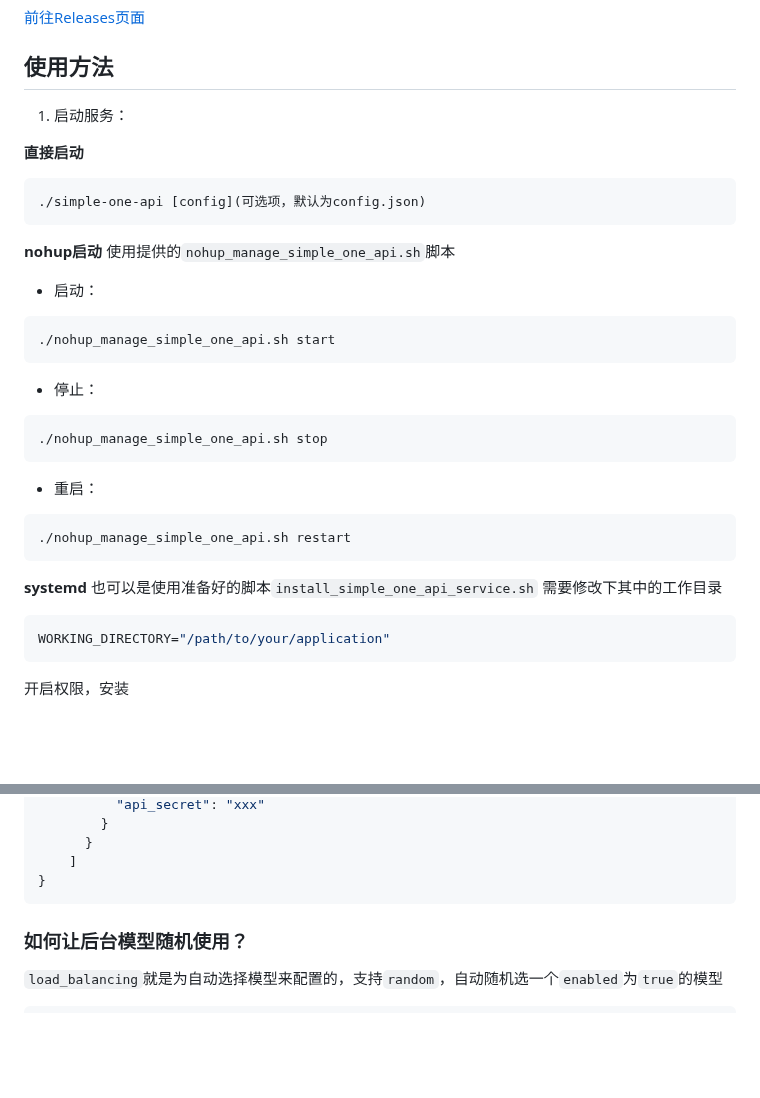
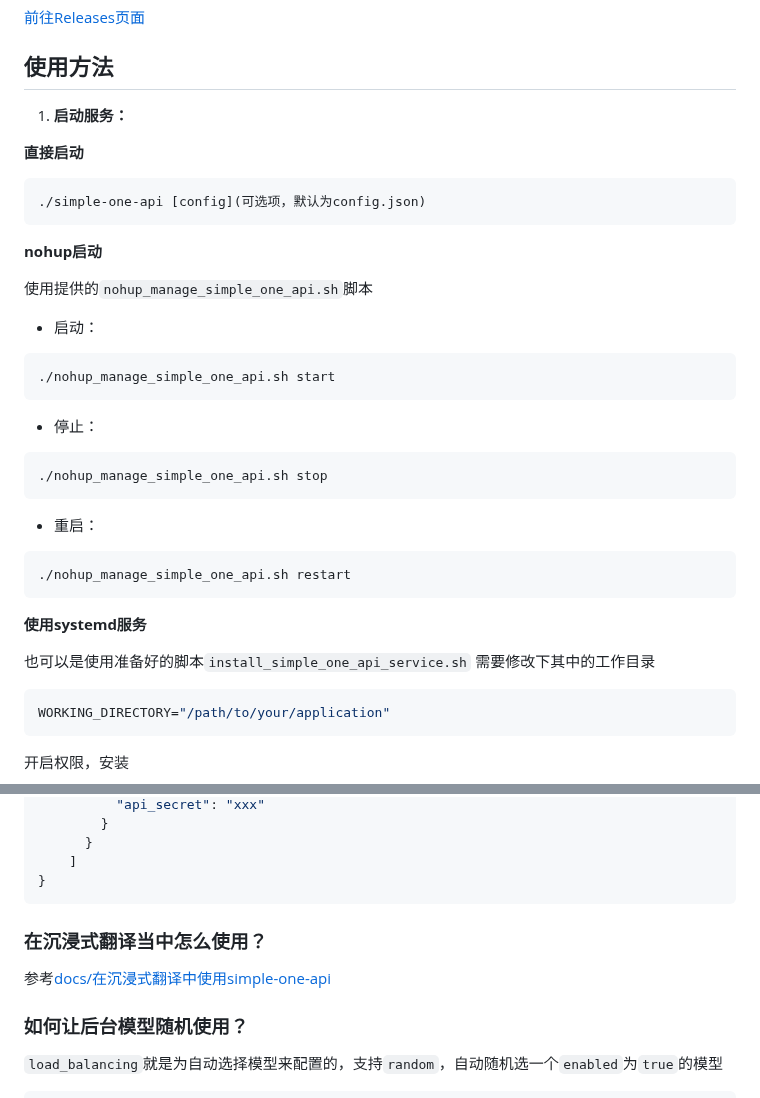
Before and after one commit to fruitbars/simple-one-api, a Markdown page: README.md, 2 parts joined by grey strips. GitHub-like rendering; blank space fills up the shorter version.

````diff
--- a/README.md
+++ b/README.md
@@ -91,13 +91,15 @@
 
 ## 使用方法
 
-1. 启动服务：
+1. **启动服务：**
 
 **直接启动**
+
    ```bash
    ./simple-one-api [config](可选项，默认为config.json)
    ```
 **nohup启动**
+
 使用提供的`nohup_manage_simple_one_api.sh`脚本
 - 启动：
 ```bash
@@ -112,7 +114,8 @@
 ./nohup_manage_simple_one_api.sh restart
 ```
 
-**systemd**
+**使用systemd服务**
+
 也可以是使用准备好的脚本`install_simple_one_api_service.sh`
 需要修改下其中的工作目录
 ```bash
@@ -318,6 +321,8 @@ sudo systemctl start simple-one-api
     ]
 }
 ```
+### 在沉浸式翻译当中怎么使用？
+参考[docs/在沉浸式翻译中使用simple-one-api](在沉浸式翻译中使用simple-one-api.md)
 
 ### 如何让后台模型随机使用？
 `load_balancing`就是为自动选择模型来配置的，支持`random`，自动随机选一个`enabled`为`true`的模型
````
Also changed, not shown: other parts of README.md (+1 -1 lines), docs/在沉浸式翻译中使用simple-one-api.md (+6 -6 lines), docs/asset/image-20240530233647666.png (added), docs/asset/image-20240530233748804.png (added), docs/asset/image-20240530233817058.png (added), docs/asset/image-20240530233858173.png (added), docs/asset/image-20240530233928186.png (added), docs/asset/image-20240530234334239.png (added).
